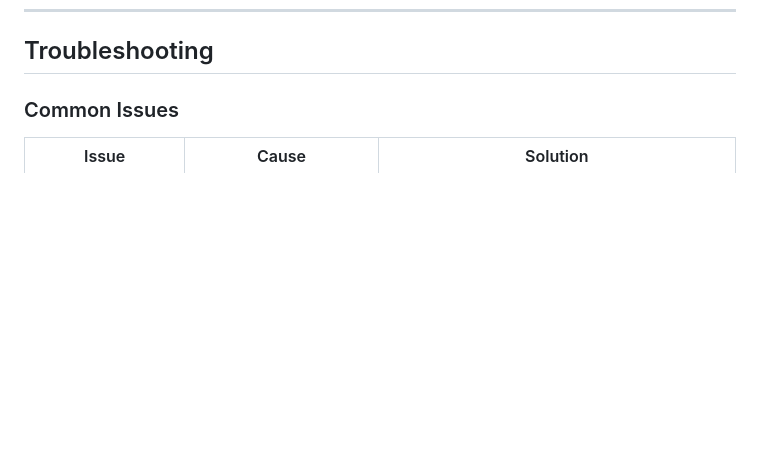
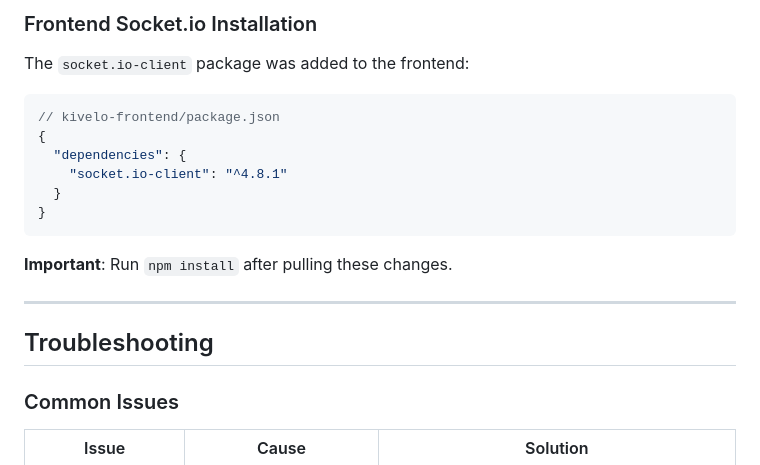
Before and after one commit to HYPE-Creatives/Kivelo-app, a Markdown page: docs/REALTIME_WEBSOCKET_GUIDE.md, the part around one of its changes. GitHub-like rendering; blank space fills up the shorter version.

````diff
--- a/docs/REALTIME_WEBSOCKET_GUIDE.md
+++ b/docs/REALTIME_WEBSOCKET_GUIDE.md
@@ -813,3 +972,20 @@ socket.on('connect', () => {
+### Frontend Socket.io Installation
+
+The `socket.io-client` package was added to the frontend:
+
+```json
+// kivelo-frontend/package.json
+{
+  "dependencies": {
+    "socket.io-client": "^4.8.1"
+  }
+}
+```
+
+**Important**: Run `npm install` after pulling these changes.
+
+---
+
 ## Troubleshooting
 
 ### Common Issues
````
Also changed, not shown: other parts of docs/REALTIME_WEBSOCKET_GUIDE.md (+160 -1 lines).
